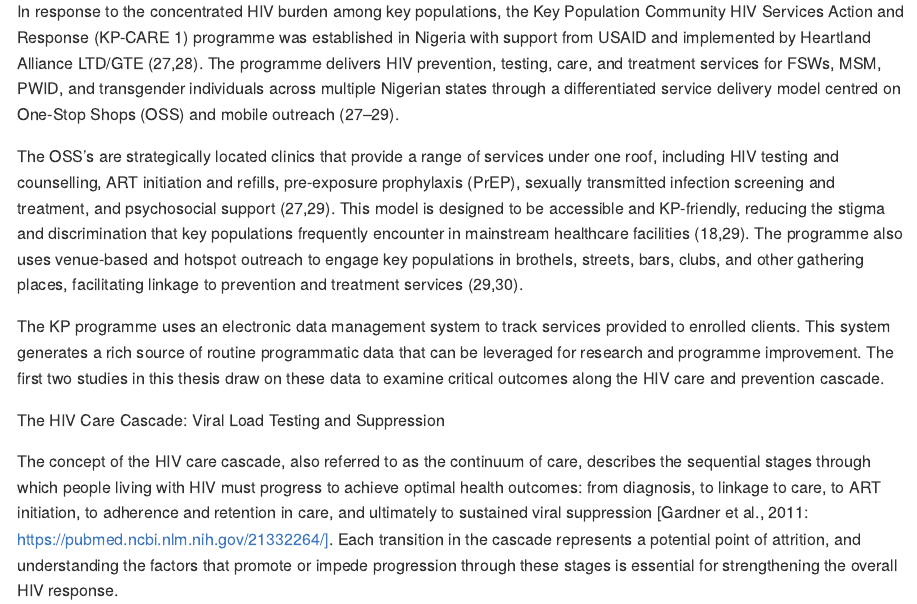
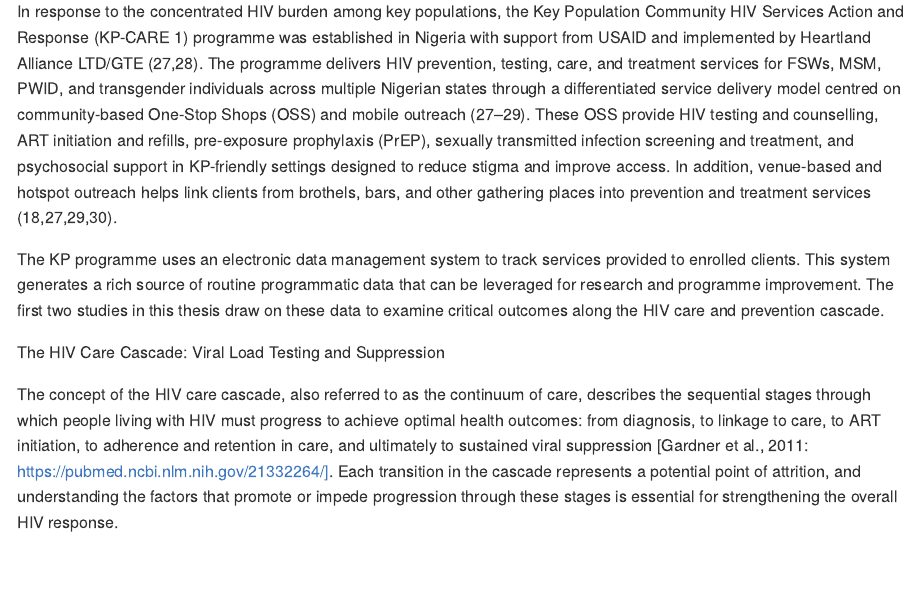
Before and after one commit to kendavidn/thesis_prep, an R Markdown document (thesis_manuscript.Rmd): the page in a window 1100 px wide, from 4260 px down. Rendered offline with R 4.5, knitr and Pandoc, with nearby package versions.

Commit message:
pushing just in case

```diff
--- a/thesis_manuscript.Rmd
+++ b/thesis_manuscript.Rmd
@@ -159,11 +159,11 @@ Action and Response (KP-CARE 1) programme was established in Nigeria with suppor
 by Heartland Alliance LTD/GTE [@Ochonye2024; @Nwosu2025PrEP].
 The programme delivers HIV prevention, testing, care, and treatment services for FSWs, MSM, PWID, and
 transgender individuals across multiple Nigerian states through a differentiated service delivery model
-centred on One-Stop Shops (OSS) and mobile outreach [@Onovo2022; @Ochonye2024; @Nwosu2025PrEP].
-
-The OSS's are strategically located clinics that provide a range of services under one roof, including HIV testing and counselling, ART initiation and refills, pre-exposure prophylaxis (PrEP), sexually transmitted infection screening and treatment, and psychosocial support [@Onovo2022; @Ochonye2024].
-This model is designed to be accessible and KP-friendly, reducing the stigma and discrimination that key populations frequently encounter in mainstream healthcare facilities [@Ibiloye2022; @Onovo2022].
-The programme also uses venue-based and hotspot outreach to engage key populations in brothels, streets, bars, clubs, and other gathering places, facilitating linkage to prevention and treatment services [@Onovo2022; @Nwosu2024VL].
+centred on community-based One-Stop Shops (OSS) and mobile outreach [@Onovo2022; @Ochonye2024; @Nwosu2025PrEP].
+These OSS provide HIV testing and counselling, ART initiation and refills, pre-exposure prophylaxis (PrEP),
+sexually transmitted infection screening and treatment, and psychosocial support in KP-friendly settings
+designed to reduce stigma and improve access. In addition, venue-based and hotspot outreach helps link clients from brothels, bars, and other gathering places into prevention and treatment services
+[@Onovo2022; @Ochonye2024; @Ibiloye2022; @Nwosu2024VL].
 
 The KP programme uses an electronic data management system to track services provided to enrolled clients.
 This system generates a rich source of routine programmatic data that can be leveraged for research and programme improvement.
--- a/thesis_manuscript.txt
+++ b/thesis_manuscript.txt
@@ -90,9 +90,7 @@ Nigeria, the most populous country in Africa with over 220 million inhabitants,
 
 These disparities are compounded by a hostile legal environment. The Same-Sex Marriage Prohibition Act (SSMPA) of 2014 criminalized same-sex relationships with sentences of up to 14 years imprisonment (12,24), and its broad provisions also criminalize the gender expression of transgender individuals, for whom no legal pathway to gender recognition exists (24). Drug use and possession are criminalized under the National Drug Law Enforcement Agency (NDLEA) Act of 1989, with penalties of up to 25 years imprisonment, restricting access to harm reduction services for people who inject drugs (25). Sex work occupies a grey legal zone: although selling sex is not itself an offence under the Criminal Code Act, Sections 223–225A criminalize related activities such as procurement, living off the proceeds of prostitution, and soliciting, effectively pushing sex workers outside the protection of the law (26). Collectively, these laws drive key populations underground, creating barriers to accessing HIV prevention, testing, and treatment services (12,13,15).
 
-In response to the concentrated HIV burden among key populations, the United States Agency for International Development (USAID), through the President’s Emergency Plan for AIDS Relief (PEPFAR), funded the Key Population Community HIV Services Action and Response (KP-CARE 1) programme in Nigeria. Implemented by Heartland Alliance LTD/GTE, the programme operates across six Nigerian states (Akwa Ibom, Bayelsa, Cross River, Jigawa, Lagos, and Niger) and provides a comprehensive package of HIV prevention, testing, care, and treatment services to FSWs, MSM, PWID, and transgender individuals (27).
-
-Service delivery is organized around strategically located “One-Stop Shops” (OSS), which are community-based clinics that provide a range of services under one roof, including HIV testing and counselling, ART initiation and refills, pre-exposure prophylaxis (PrEP), sexually transmitted infection screening and treatment, and other ancillary services. This model is designed to be accessible and KP-friendly, reducing the stigma and discrimination that key populations frequently encounter in mainstream healthcare facilities [verify and cite]. The programme also employs venue-based sampling and peer outreach strategies to engage key populations at hotspots such as brothels, bars, clubs, and other gathering places, delivering prevention services and facilitating linkage to care.
+In response to the concentrated HIV burden among key populations, the Key Population Community HIV Services Action and Response (KP-CARE 1) programme was established in Nigeria with support from USAID and implemented by Heartland Alliance LTD/GTE (27,28). The programme delivers HIV prevention, testing, care, and treatment services for FSWs, MSM, PWID, and transgender individuals across multiple Nigerian states through a differentiated service delivery model centred on community-based One-Stop Shops (OSS) and mobile outreach (27–29). These OSS provide HIV testing and counselling, ART initiation and refills, pre-exposure prophylaxis (PrEP), sexually transmitted infection screening and treatment, and psychosocial support in KP-friendly settings designed to reduce stigma and improve access. In addition, venue-based and hotspot outreach helps link clients from brothels, bars, and other gathering places into prevention and treatment services (18,27,29,30).
 
 The KP programme uses an electronic data management system to track services provided to enrolled clients. This system generates a rich source of routine programmatic data that can be leveraged for research and programme improvement. The first two studies in this thesis draw on these data to examine critical outcomes along the HIV care and prevention cascade.
 
@@ -367,3 +365,9 @@ Annexes
 26. Platt L, Grenfell P, Meiksin R, Elmes J, Sherman SG, Sanders T, et al. Associations between sex work laws and sex workers’ health: A systematic review and meta-analysis of quantitative and qualitative studies. PLOS Medicine. 2018;15(12):e1002680.
 
 27. Ochonye B, Emmanuel G, Abang R, Sanni OF, Umoh P, Kalaiwo A, et al. Prevalence and factors associated with psychological distress among key populations in Nigeria. PLoS ONE. 2024;19(4):e0300901.
+
+28. Nwosu KD, Kalaiwo A, Ng’ambi W, Oyelaran O, Umoh P, Estill J, et al. Oral PrEP continuation rates among key populations in Nigeria: A retrospective cohort study of a large-scale HIV prevention programme. BMJ Global Health. 2025;10(12):e018739.
+
+29. Onovo A, Kalaiwo A, Agweye A, Odezulu E, Ene O, Odoh I, et al. Diagnosis and case finding according to key partner risk populations of people living with HIV in Nigeria: A retrospective analysis of community-led index partner testing services. eClinicalMedicine. 2022;43:101265.
+
+30. Nwosu KD, Kalaiwo A, Ngambi WF, Estill J, Omo-Emmanuel UK, Emmanuel G, et al. Factors associated with viral load testing and viral suppression among HIV-positive female sex workers in Nigeria. PLoS ONE. 2024;19(5):e0304487.
```
